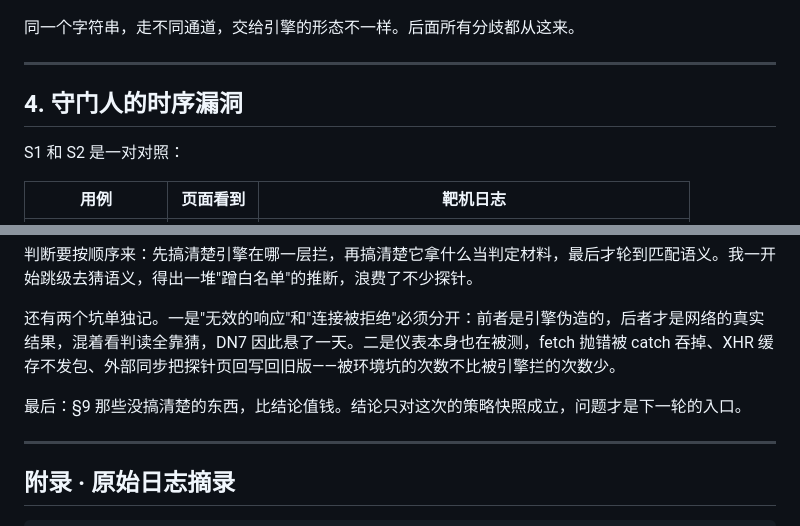
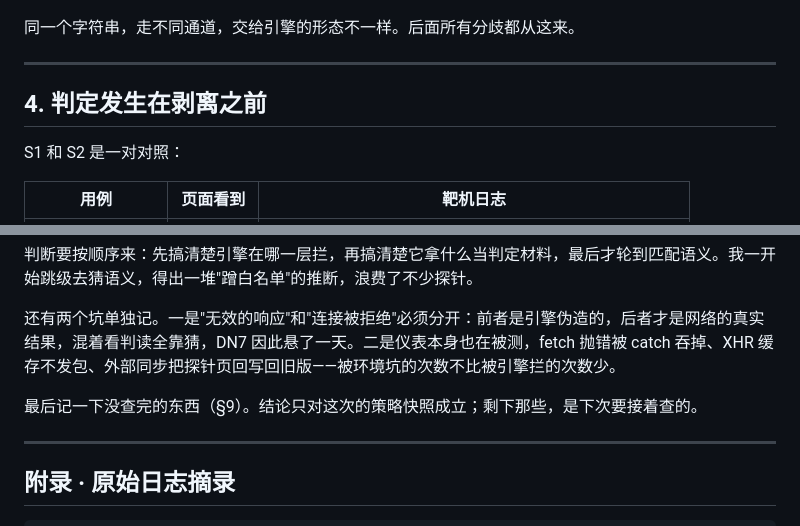
Before and after one commit to ClassIntra/mdm-browser-drill, a Markdown page: docs/文章-让软破再次伟大.md, 2 parts joined by grey strips. Rendered like a GitHub page.

Commit message:
docs: align section-4 title with prose, plain closing per review standard

```diff
--- a/docs/文章-让软破再次伟大.md
+++ b/docs/文章-让软破再次伟大.md
@@ -82,7 +82,7 @@ http://spark.changyan.com@192.168.40.90:9011/     →  过（12:53:32 命中）
 
 ---
 
-## 4. 守门人的时序漏洞
+## 4. 判定发生在剥离之前
 
 S1 和 S2 是一对对照：
 
@@ -317,7 +317,7 @@ D 组（三种页面形态 + 8MB 大文档）结果完全一致，间隔 6–8
 
 还有两个坑单独记。一是"无效的响应"和"连接被拒绝"必须分开：前者是引擎伪造的，后者才是网络的真实结果，混着看判读全靠猜，DN7 因此悬了一天。二是仪表本身也在被测，fetch 抛错被 catch 吞掉、XHR 缓存不发包、外部同步把探针页回写回旧版——被环境坑的次数不比被引擎拦的次数少。
 
-最后：§9 那些没搞清楚的东西，比结论值钱。结论只对这次的策略快照成立，问题才是下一轮的入口。
+最后记一下没查完的东西（§9）。结论只对这次的策略快照成立；剩下那些，是下次要接着查的。
 
 ---
 
```
